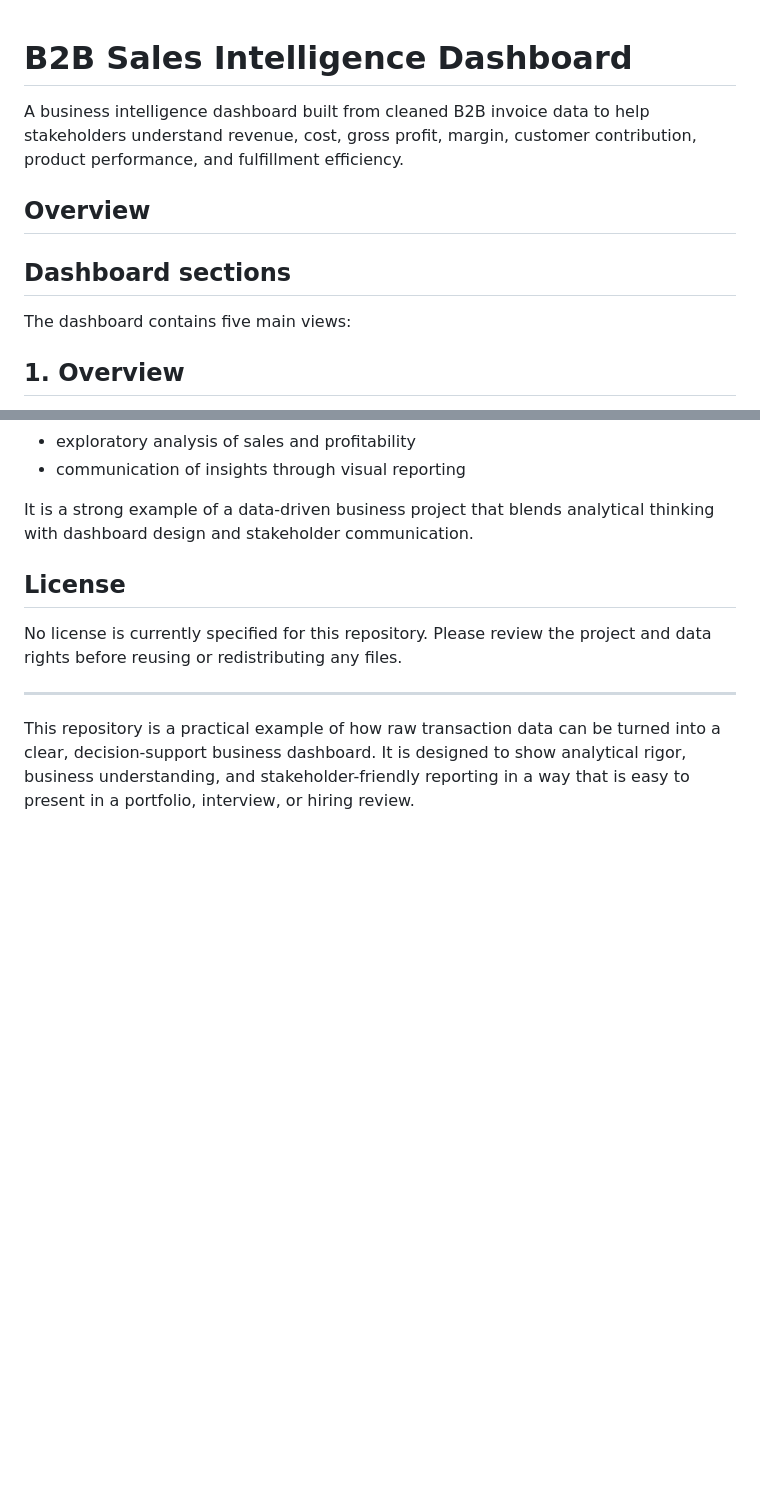
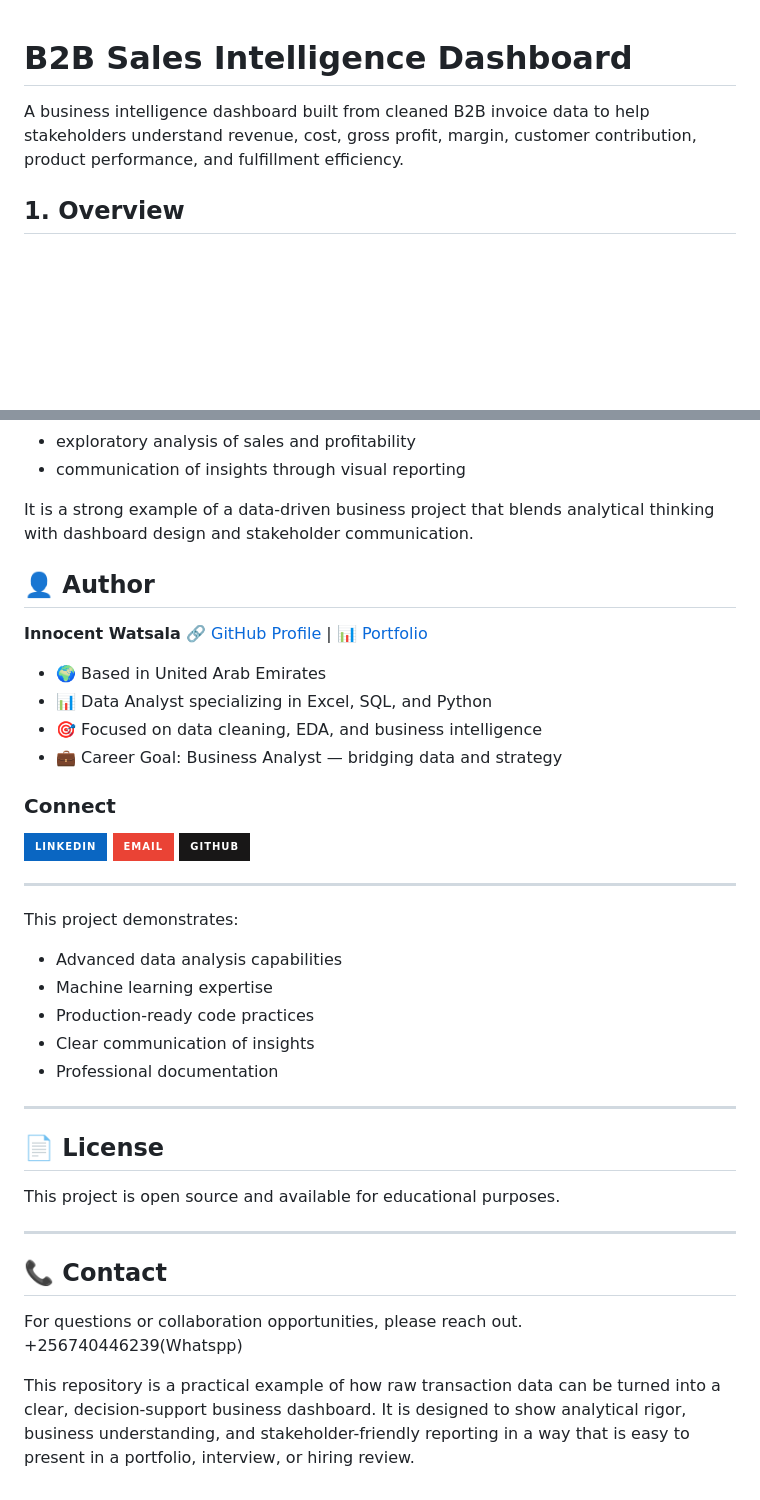
Before and after one commit to INNOCENT256-UG/B2B-SALES---INVOICES, a Markdown page: README.md, 2 parts joined by grey strips. GitHub-like rendering; badges without logos; blank space fills up the shorter version.

```diff
--- a/README.md
+++ b/README.md
@@ -1,11 +1,3 @@
 # B2B Sales Intelligence Dashboard
-
 A business intelligence dashboard built from cleaned B2B invoice data to help stakeholders understand revenue, cost, gross profit, margin, customer contribution, product performance, and fulfillment efficiency.
-
-## Overview
-
-## Dashboard sections
-
-The dashboard contains five main views:
-
 ## 1. Overview
@@ -204,10 +193,42 @@ This repo demonstrates:
 
 It is a strong example of a data-driven business project that blends analytical thinking with dashboard design and stakeholder communication.
 
-## License
+## 👤 Author
 
-No license is currently specified for this repository. Please review the project and data rights before reusing or redistributing any files.
+**Innocent Watsala**
+🔗 [GitHub Profile](https://github.com/INNOCENT256-UG) | 📊 [Portfolio](https://github.com/INNOCENT256-UG?tab=repositories)
+
+- 🌍 Based in United Arab Emirates
+- 📊 Data Analyst specializing in Excel, SQL, and Python
+- 🎯 Focused on data cleaning, EDA, and business intelligence
+- 💼 Career Goal: Business Analyst — bridging data and strategy
+
+### Connect
+
+[![LinkedIn](https://img.shields.io/badge/LinkedIn-0A66C2?style=for-the-badge&logo=linkedin&logoColor=white)](https://linkedin.com/in/YOUR-LINKEDIN-HERE)
+[![Email](https://img.shields.io/badge/Email-EA4335?style=for-the-badge&logo=gmail&logoColor=white)](mailto:watsala.digital@gmail.com)
+[![GitHub](https://img.shields.io/badge/GitHub-181717?style=for-the-badge&logo=github&logoColor=white)](https://github.com/INNOCENT256-UG)
 
 ---
 
+This project demonstrates:
+- Advanced data analysis capabilities
+- Machine learning expertise
+- Production-ready code practices
+- Clear communication of insights
+- Professional documentation
+
+---
+
+## 📄 License
+
+This project is open source and available for educational purposes.
+
+---
+
+## 📞 Contact
+
+For questions or collaboration opportunities, please reach out.
++256740446239(Whatspp)
+
 This repository is a practical example of how raw transaction data can be turned into a clear, decision-support business dashboard. It is designed to show analytical rigor, business understanding, and stakeholder-friendly reporting in a way that is easy to present in a portfolio, interview, or hiring review.
```
Also changed, not shown: other parts of README.md (+1 -4 lines).
